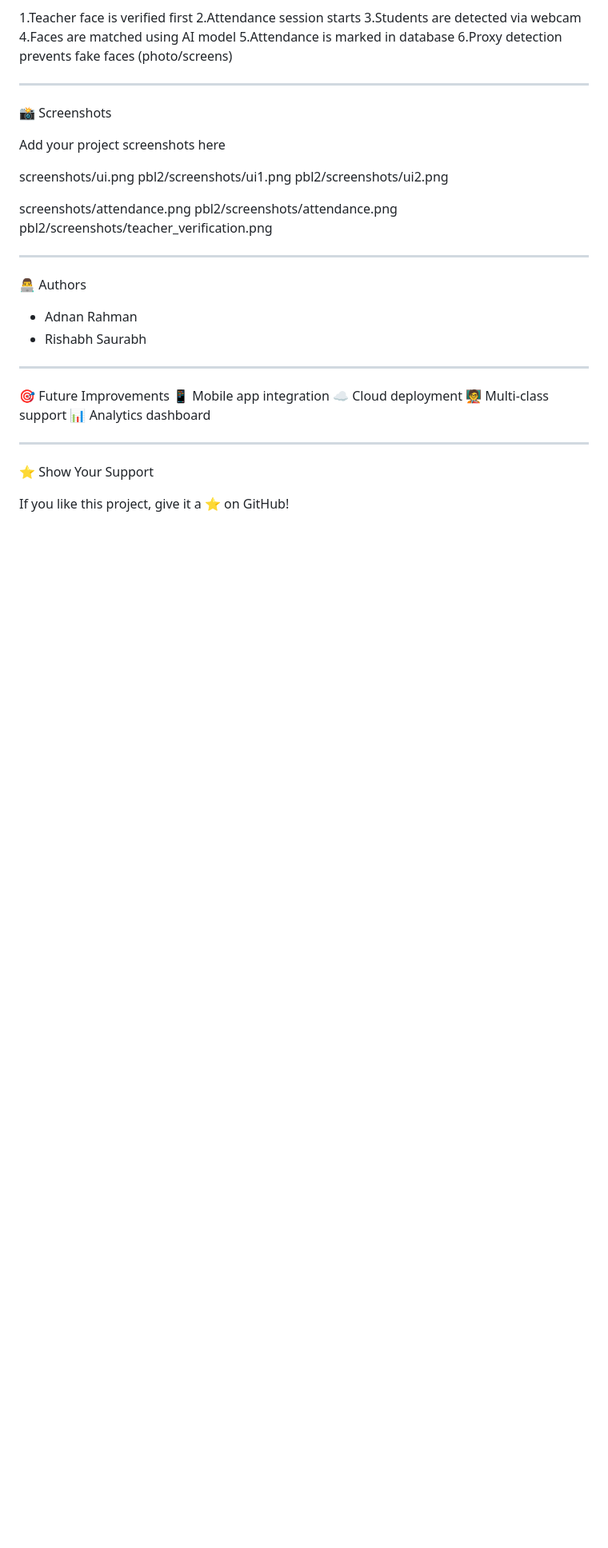
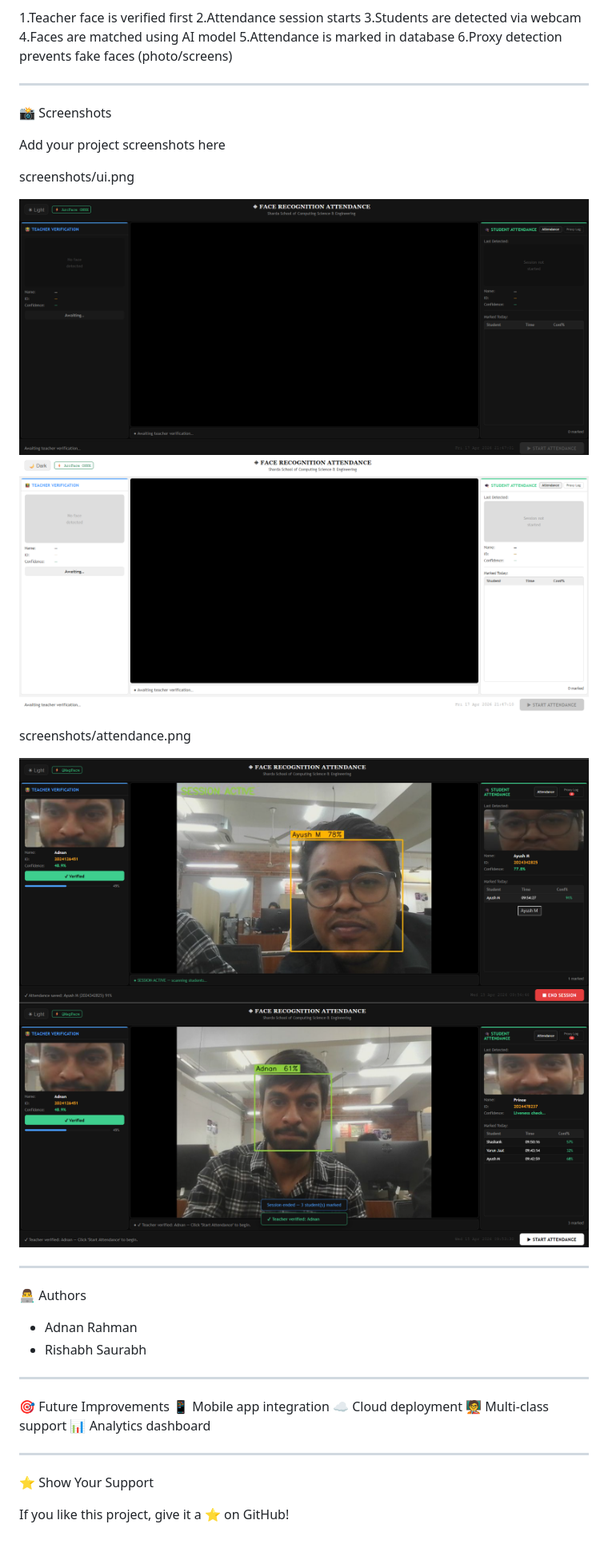
Before and after one commit to Adnan12919/face-attendance-system, a Markdown page: README.md, the part around the change. Shown at 80% size. GitHub-like rendering; blank space fills up the shorter version.

Commit message:
Added ui screenshot

```diff
--- a/README.md
+++ b/README.md
@@ -173,12 +173,15 @@ http://localhost:5000
 Add your project screenshots here
 
 screenshots/ui.png
-pbl2/screenshots/ui1.png
-pbl2/screenshots/ui2.png
+
+![alt text](screenshots/ui1.png)
+![alt text](screenshots/ui2.png)
+
 
 screenshots/attendance.png
-pbl2/screenshots/attendance.png
-pbl2/screenshots/teacher_verification.png
+
+![alt text](screenshots/attendance.png)
+![alt text](screenshots/teacher_verification.png)
 
 
 ---
```
